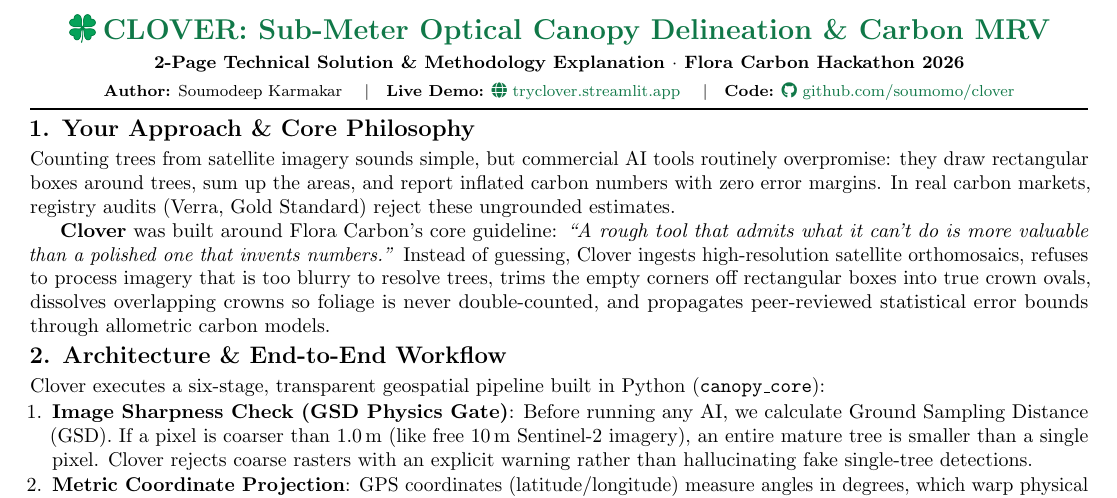
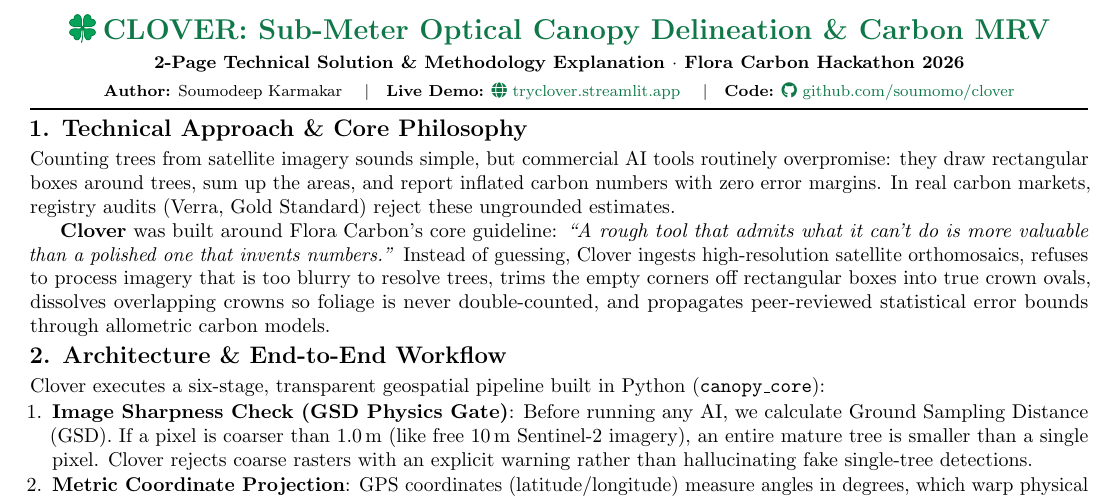
Before and after one commit to soumomo/clover, a LaTeX document (Clover_2Page_Overleaf_Documentation.tex): part of page 1 of 2, cut so that both start at the same text. Compiled offline with pdfLaTeX.

Commit message:
fix: rename 'Your Approach' to 'Technical Approach & Core Philosophy'

```diff
--- a/Clover_2Page_Overleaf_Documentation.tex
+++ b/Clover_2Page_Overleaf_Documentation.tex
@@ -53,9 +53,9 @@
 \vspace{0.5em}
 
 % ==============================================================================
-% SECTION 1: YOUR APPROACH & CORE PHILOSOPHY
+% SECTION 1: TECHNICAL APPROACH & CORE PHILOSOPHY
 % ==============================================================================
-\noindent\textbf{\large 1. Your Approach \& Core Philosophy}\\[0.25em]
+\noindent\textbf{\large 1. Technical Approach \& Core Philosophy}\\[0.25em]
 Counting trees from satellite imagery sounds simple, but commercial AI tools routinely overpromise: they draw rectangular boxes around trees, sum up the areas, and report inflated carbon numbers with zero error margins. In real carbon markets, registry audits (Verra, Gold Standard) reject these ungrounded estimates.
 
 \textbf{Clover} was built around Flora Carbon's core guideline: \textit{``A rough tool that admits what it can't do is more valuable than a polished one that invents numbers.''} Instead of guessing, Clover ingests high-resolution satellite orthomosaics, refuses to process imagery that is too blurry to resolve trees, trims the empty corners off rectangular boxes into true crown ovals, dissolves overlapping crowns so foliage is never double-counted, and propagates peer-reviewed statistical error bounds through allometric carbon models.
```
